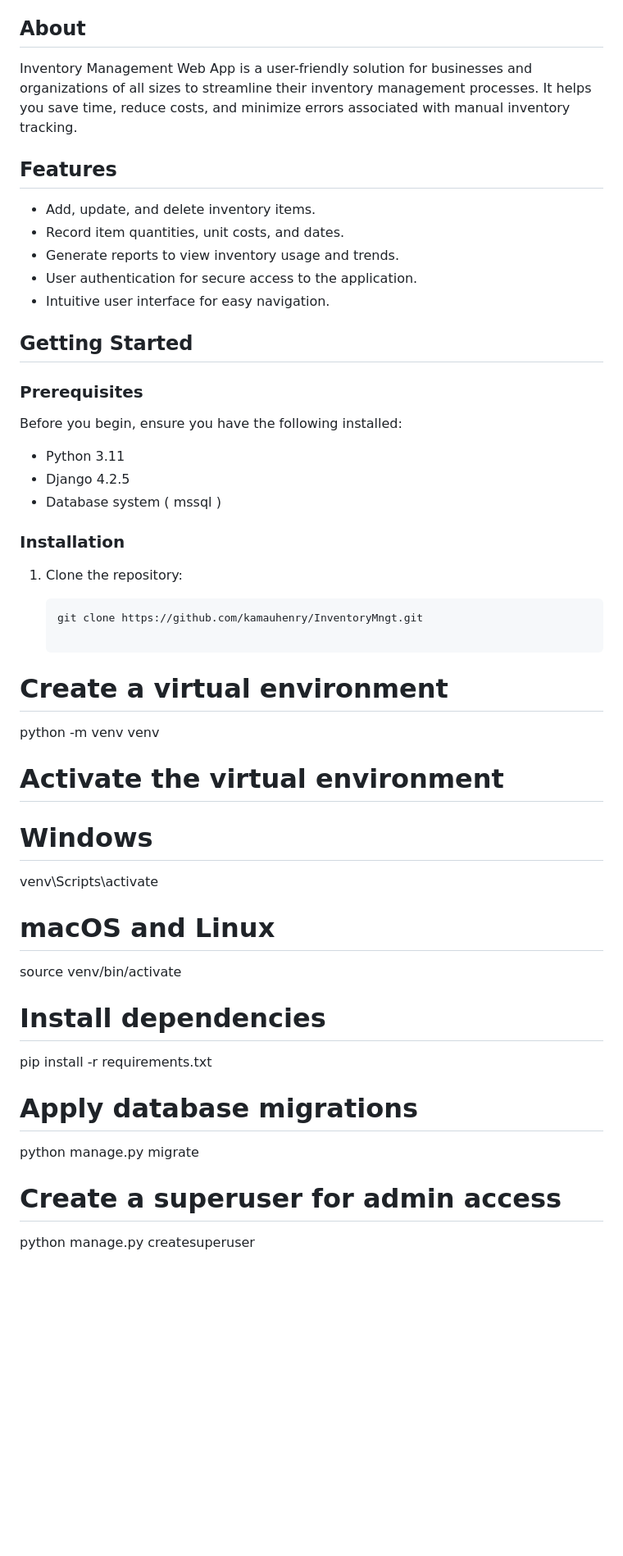
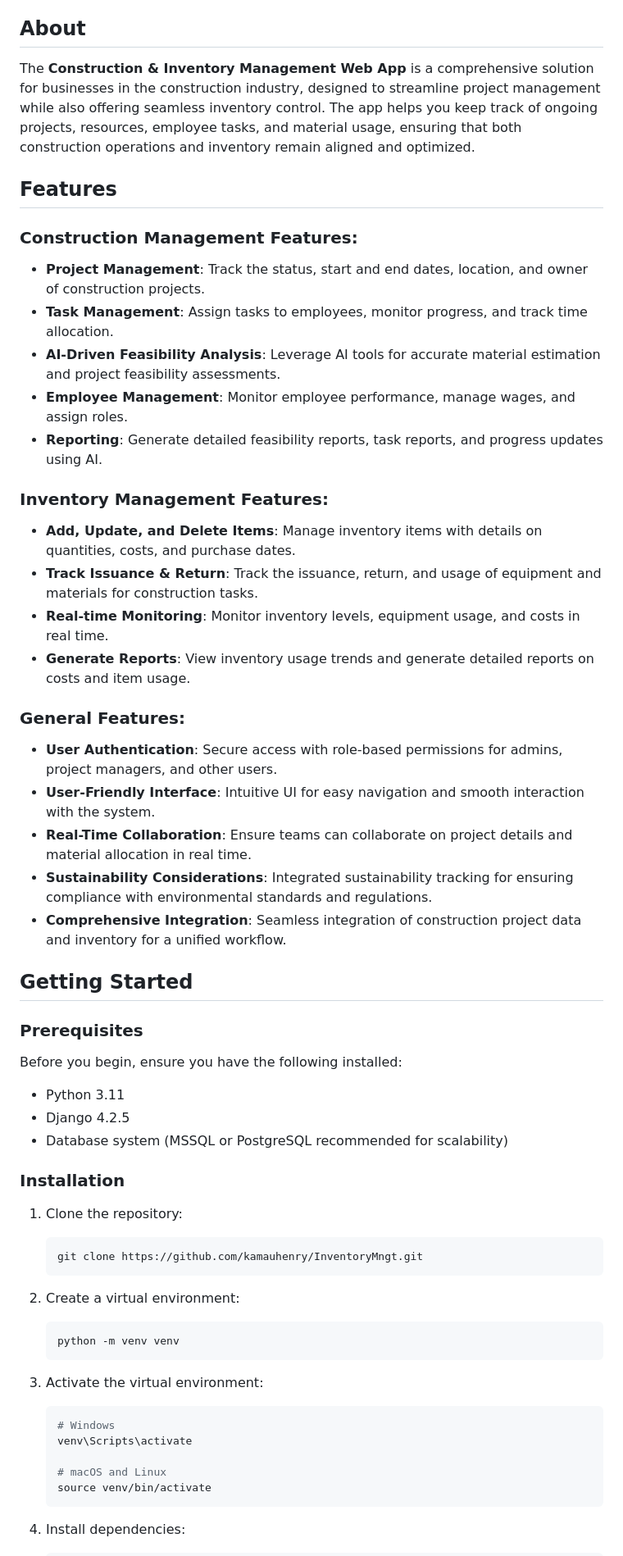
Before and after one commit to kamauhenry/Invmgt, a Markdown page: readme.md, the part around one of its changes. Shown at 82% size. GitHub-like rendering; blank space fills up the shorter version.

````diff
--- a/readme.md
+++ b/readme.md
@@ -16,15 +17,29 @@ Inventory Management Web App is a web application designed to help you manage yo
 
 ## About
 
-Inventory Management Web App is a user-friendly solution for businesses and organizations of all sizes to streamline their inventory management processes. It helps you save time, reduce costs, and minimize errors associated with manual inventory tracking.
+The **Construction & Inventory Management Web App** is a comprehensive solution for businesses in the construction industry, designed to streamline project management while also offering seamless inventory control. The app helps you keep track of ongoing projects, resources, employee tasks, and material usage, ensuring that both construction operations and inventory remain aligned and optimized.
 
 ## Features
 
-- Add, update, and delete inventory items.
-- Record item quantities, unit costs, and dates.
-- Generate reports to view inventory usage and trends.
-- User authentication for secure access to the application.
-- Intuitive user interface for easy navigation.
+### Construction Management Features:
+- **Project Management**: Track the status, start and end dates, location, and owner of construction projects.
+- **Task Management**: Assign tasks to employees, monitor progress, and track time allocation.
+- **AI-Driven Feasibility Analysis**: Leverage AI tools for accurate material estimation and project feasibility assessments.
+- **Employee Management**: Monitor employee performance, manage wages, and assign roles.
+- **Reporting**: Generate detailed feasibility reports, task reports, and progress updates using AI.
+
+### Inventory Management Features:
+- **Add, Update, and Delete Items**: Manage inventory items with details on quantities, costs, and purchase dates.
+- **Track Issuance & Return**: Track the issuance, return, and usage of equipment and materials for construction tasks.
+- **Real-time Monitoring**: Monitor inventory levels, equipment usage, and costs in real time.
+- **Generate Reports**: View inventory usage trends and generate detailed reports on costs and item usage.
+
+### General Features:
+- **User Authentication**: Secure access with role-based permissions for admins, project managers, and other users.
+- **User-Friendly Interface**: Intuitive UI for easy navigation and smooth interaction with the system.
+- **Real-Time Collaboration**: Ensure teams can collaborate on project details and material allocation in real time.
+- **Sustainability Considerations**: Integrated sustainability tracking for ensuring compliance with environmental standards and regulations.
+- **Comprehensive Integration**: Seamless integration of construction project data and inventory for a unified workflow.
 
 ## Getting Started
 
@@ -34,7 +49,7 @@ Before you begin, ensure you have the following installed:
 
 - Python 3.11
 - Django 4.2.5
-- Database system ( mssql )
+- Database system (MSSQL or PostgreSQL recommended for scalability)
 
 ### Installation
 
@@ -42,23 +57,23 @@ Before you begin, ensure you have the following installed:
 
    ```bash
    git clone https://github.com/kamauhenry/InventoryMngt.git
+   ```
 
-# Create a virtual environment
-python -m venv venv
+2. Create a virtual environment:
 
-# Activate the virtual environment
-# Windows
-venv\Scripts\activate
+   ```bash
+   python -m venv venv
+   ```
 
-# macOS and Linux
-source venv/bin/activate
+3. Activate the virtual environment:
 
-# Install dependencies
-pip install -r requirements.txt
+   ```bash
+   # Windows
+   venv\Scripts\activate
 
-# Apply database migrations
-python manage.py migrate
+   # macOS and Linux
+   source venv/bin/activate
+   ```
 
-# Create a superuser for admin access
-python manage.py createsuperuser
+4. Install dependencies:
 
````
Also changed, not shown: other parts of readme.md (+47 -22 lines).
